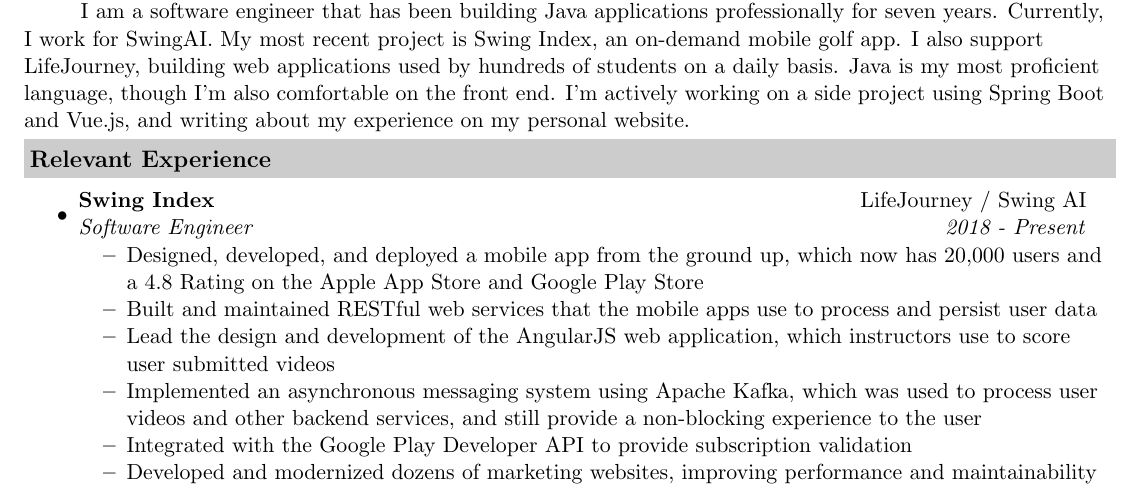
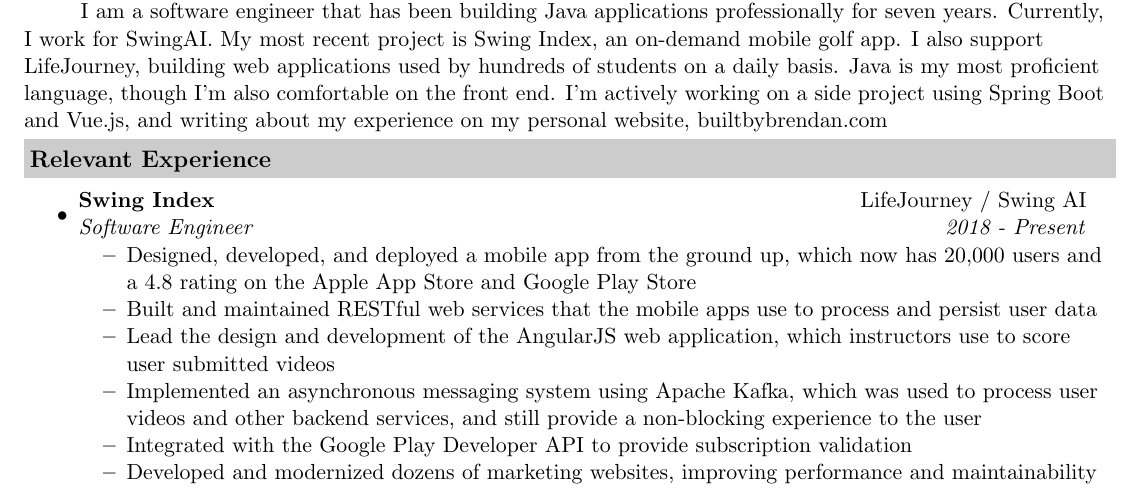
Before and after one commit to beedaan/resume, a LaTeX CV (Brendan_Heussler_Resume.tex): part of the page, cut so that both start at the same text. Compiled offline with pdfLaTeX.

Commit message:
Add the personal website

```diff
--- a/Brendan_Heussler_Resume.tex
+++ b/Brendan_Heussler_Resume.tex
@@ -54,7 +54,7 @@
         Currently, I work for SwingAI. My most recent project is Swing Index, an on-demand mobile golf app.
         I also support LifeJourney, building web applications used by hundreds of students on a daily basis.
         Java is my most proficient language, though I'm also comfortable on the front end.
-        I'm actively working on a side project using Spring Boot and Vue.js, and writing about my experience on my personal website.
+        I'm actively working on a side project using Spring Boot and Vue.js, and writing about my experience on my personal website, builtbybrendan.com
     }
     \vspace{1mm}
 
@@ -63,7 +63,7 @@
         \item
         \ressubheading{Swing Index}{LifeJourney / Swing AI}{Software Engineer}{2018 - Present}
         \begin{itemize}
-            \resitem{Designed, developed, and deployed a mobile app from the ground up, which now has 20,000 users and a 4.8 Rating on the Apple App Store and Google Play Store}
+            \resitem{Designed, developed, and deployed a mobile app from the ground up, which now has 20,000 users and a 4.8 rating on the Apple App Store and Google Play Store}
             \resitem{Built and maintained RESTful web services that the mobile apps use to process and persist user data}
             \resitem{Lead the design and development of the AngularJS web application, which instructors use to score user submitted videos}
             \resitem{Implemented an asynchronous messaging system using Apache Kafka, which was used to process user videos and other backend services, and still provide a non-blocking experience to the user}
```
Also changed, not shown: Brendan_Heussler_Resume.pdf, Brendan_Heussler_Resume.png.
